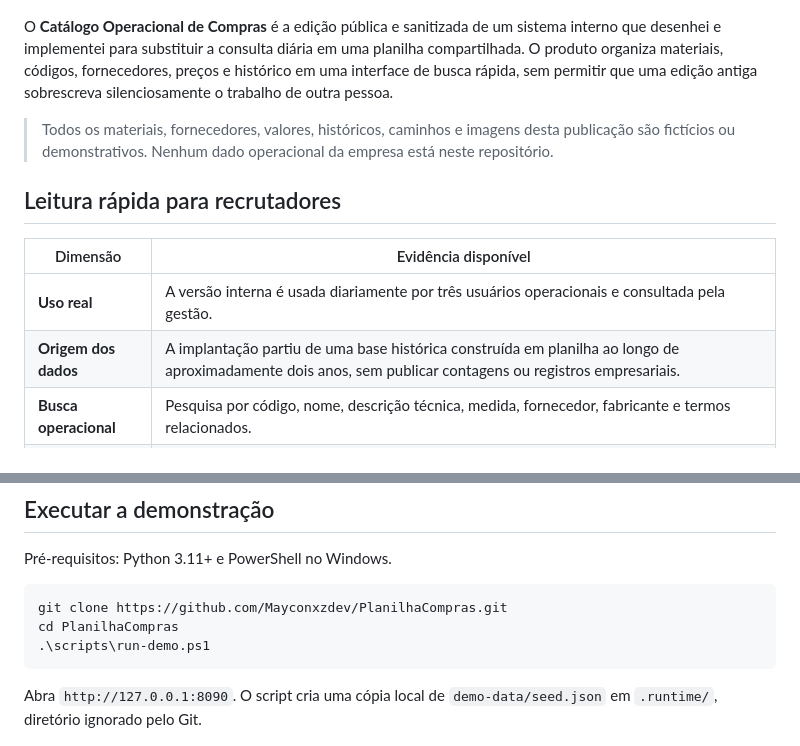
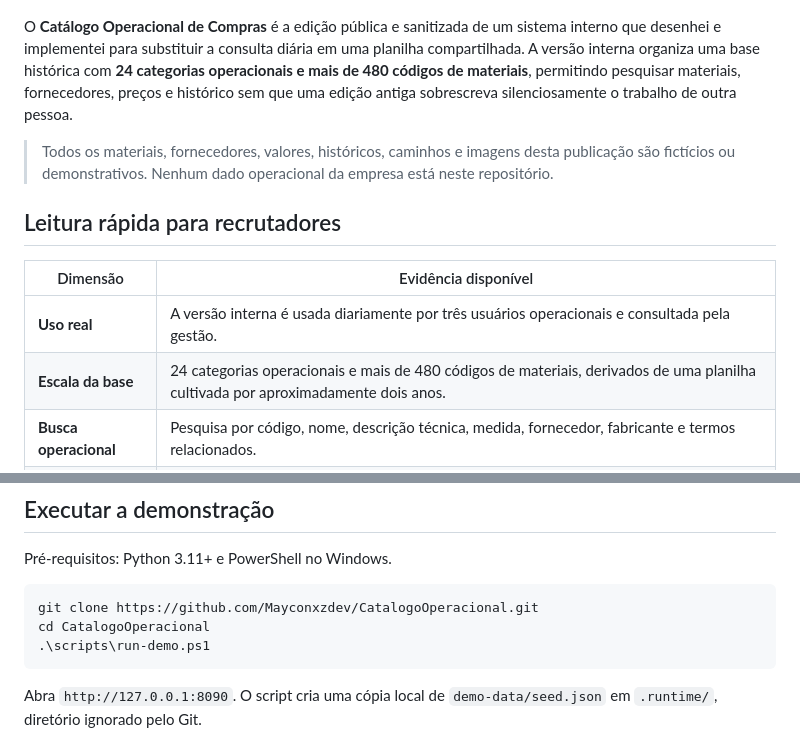
Before and after one commit to Mayconxzdev/PlanilhaCompras, a Markdown page: README.md, 2 parts joined by grey strips. Rendered like a GitHub page.

Commit message:
Align canonical links and verified catalog scale
Correct repository links and document the verified 24-category, 480-code operational base.

````diff
--- a/README.md
+++ b/README.md
@@ -4,7 +4,7 @@
 
 ![Busca de materiais no Catálogo Operacional de Compras](assets/screenshots/01-search.png)
 
-O **Catálogo Operacional de Compras** é a edição pública e sanitizada de um sistema interno que desenhei e implementei para substituir a consulta diária em uma planilha compartilhada. O produto organiza materiais, códigos, fornecedores, preços e histórico em uma interface de busca rápida, sem permitir que uma edição antiga sobrescreva silenciosamente o trabalho de outra pessoa.
+O **Catálogo Operacional de Compras** é a edição pública e sanitizada de um sistema interno que desenhei e implementei para substituir a consulta diária em uma planilha compartilhada. A versão interna organiza uma base histórica com **24 categorias operacionais e mais de 480 códigos de materiais**, permitindo pesquisar materiais, fornecedores, preços e histórico sem que uma edição antiga sobrescreva silenciosamente o trabalho de outra pessoa.
 
 > Todos os materiais, fornecedores, valores, históricos, caminhos e imagens desta publicação são fictícios ou demonstrativos. Nenhum dado operacional da empresa está neste repositório.
 
@@ -13,7 +13,7 @@ O **Catálogo Operacional de Compras** é a edição pública e sanitizada de um
 | Dimensão | Evidência disponível |
 |---|---|
 | **Uso real** | A versão interna é usada diariamente por três usuários operacionais e consultada pela gestão. |
-| **Origem dos dados** | A implantação partiu de uma base histórica construída em planilha ao longo de aproximadamente dois anos, sem publicar contagens ou registros empresariais. |
+| **Escala da base** | 24 categorias operacionais e mais de 480 códigos de materiais, derivados de uma planilha cultivada por aproximadamente dois anos. |
 | **Busca operacional** | Pesquisa por código, nome, descrição técnica, medida, fornecedor, fabricante e termos relacionados. |
 | **Integridade** | Controle otimista por `revision`, backup antes de escritas sensíveis e conflito explícito entre edições simultâneas. |
 | **Arquitetura** | FastAPI, catálogo JSON versionado, SQLite/FTS5 como índice derivado, JavaScript e OCR opcional. |
@@ -87,8 +87,8 @@ As imagens são capturas da aplicação executando a massa de demonstração des
 Pré-requisitos: Python 3.11+ e PowerShell no Windows.
 
 ```powershell
-git clone https://github.com/Mayconxzdev/PlanilhaCompras.git
-cd PlanilhaCompras
+git clone https://github.com/Mayconxzdev/CatalogoOperacional.git
+cd CatalogoOperacional
 .\scripts\run-demo.ps1
 ```
 
````
Also changed, not shown: other parts of README.md (+1 -1 lines).
